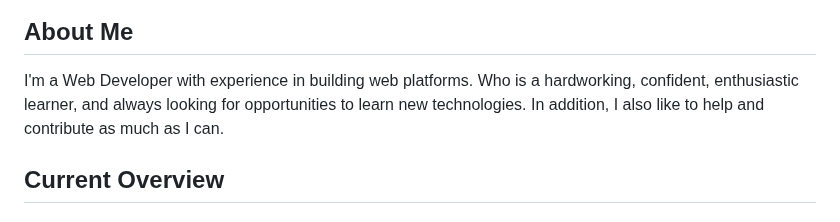
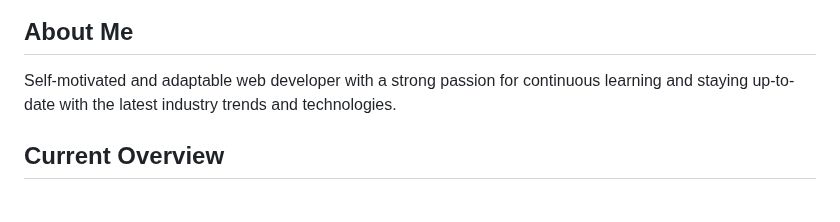
Before and after one commit to naimur-reza/naimur-reza, a Markdown page: README.md, the part around the change. Drawn GitHub-style.

```diff
--- a/README.md
+++ b/README.md
@@ -3,9 +3,8 @@
 
 ## About Me
 
-I'm a Web Developer with experience in building web platforms. Who is a hardworking, confident,
-enthusiastic learner, and always looking for opportunities to learn new technologies. In addition,
-I also like to help and contribute as much as I can.
+Self-motivated and adaptable web developer with a strong passion for continuous
+learning and staying up-to-date with the latest industry trends and technologies.
 
 ## Current Overview
 
```
